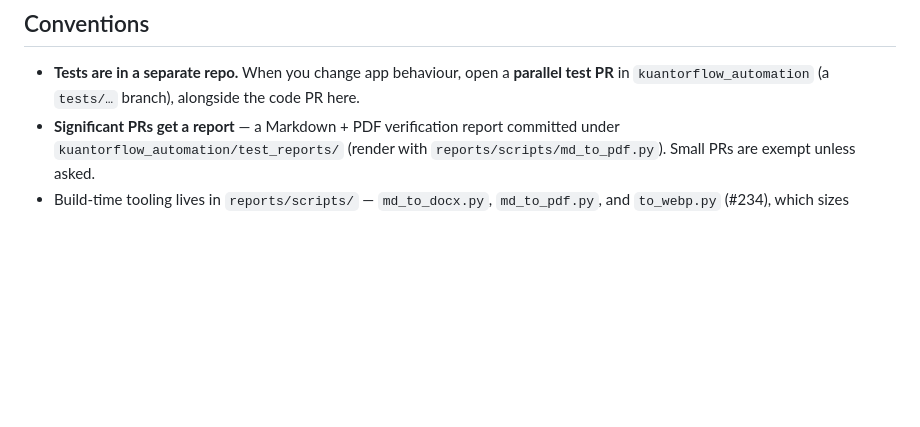
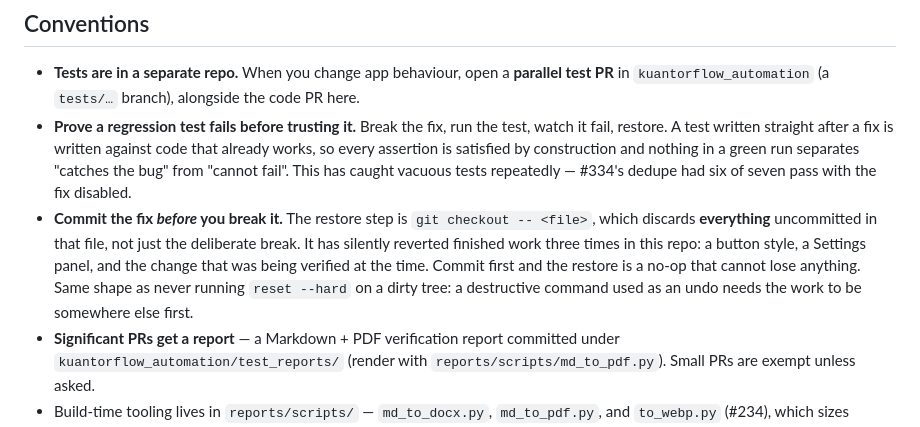
Before and after one commit to Kuantor/kuantorflow, a Markdown page: CLAUDE.md, the part around the change. Rendered like a GitHub page; blank space fills up the shorter version.

Commit message:
CLAUDE.md: commit the fix before you break it
Break-and-watch is already how a regression test earns trust here, and
the restore step is `git checkout -- <file>` -- which discards
everything uncommitted in that file, not only the deliberate break.

It has silently reverted finished work three times: a button style, a
Settings panel, and once the very change being verified. Committing
first makes the restore a no-op that cannot lose anything. Same shape as
the rule about never resetting a dirty tree.

Written down because noticing it three times was evidently not enough.

Co-Authored-By: Claude Opus 5 <noreply@anthropic.com>

```diff
--- a/CLAUDE.md
+++ b/CLAUDE.md
@@ -316,6 +316,20 @@ Needs a gitignored `.env` (see `.env.example`): `SECRET_KEY`, `DB_*` (MySQL),
 - **Tests are in a separate repo.** When you change app behaviour, open a
   **parallel test PR** in `kuantorflow_automation` (a `tests/…` branch),
   alongside the code PR here.
+- **Prove a regression test fails before trusting it.** Break the fix, run the
+  test, watch it fail, restore. A test written straight after a fix is written
+  against code that already works, so every assertion is satisfied by
+  construction and nothing in a green run separates "catches the bug" from
+  "cannot fail". This has caught vacuous tests repeatedly — #334's dedupe had
+  six of seven pass with the fix disabled.
+- **Commit the fix *before* you break it.** The restore step is
+  `git checkout -- <file>`, which discards **everything** uncommitted in that
+  file, not just the deliberate break. It has silently reverted finished work
+  three times in this repo: a button style, a Settings panel, and the change
+  that was being verified at the time. Commit first and the restore is a
+  no-op that cannot lose anything. Same shape as never running `reset --hard`
+  on a dirty tree: a destructive command used as an undo needs the work to be
+  somewhere else first.
 - **Significant PRs get a report** — a Markdown + PDF verification report
   committed under `kuantorflow_automation/test_reports/` (render with
   `reports/scripts/md_to_pdf.py`). Small PRs are exempt unless asked.
```
